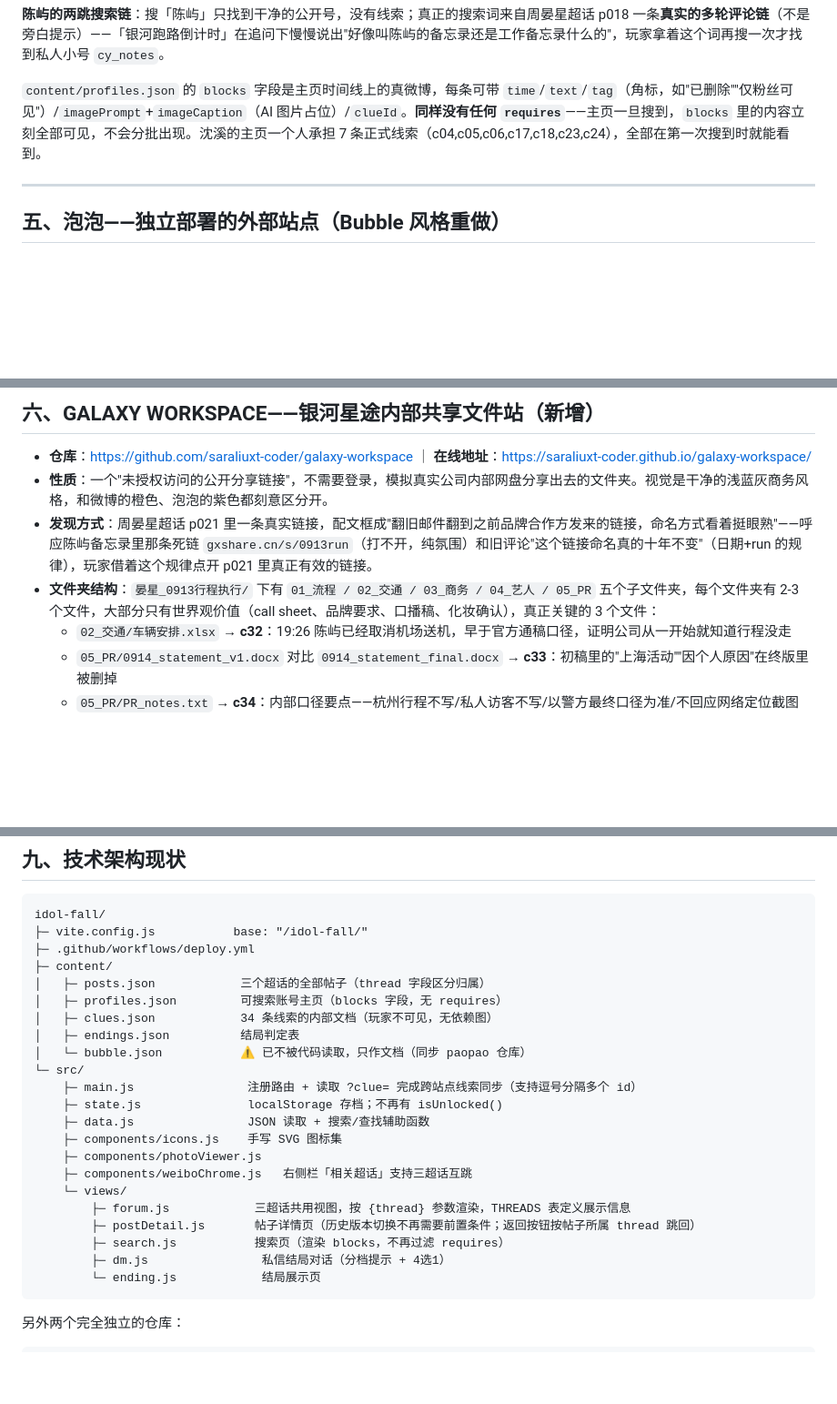
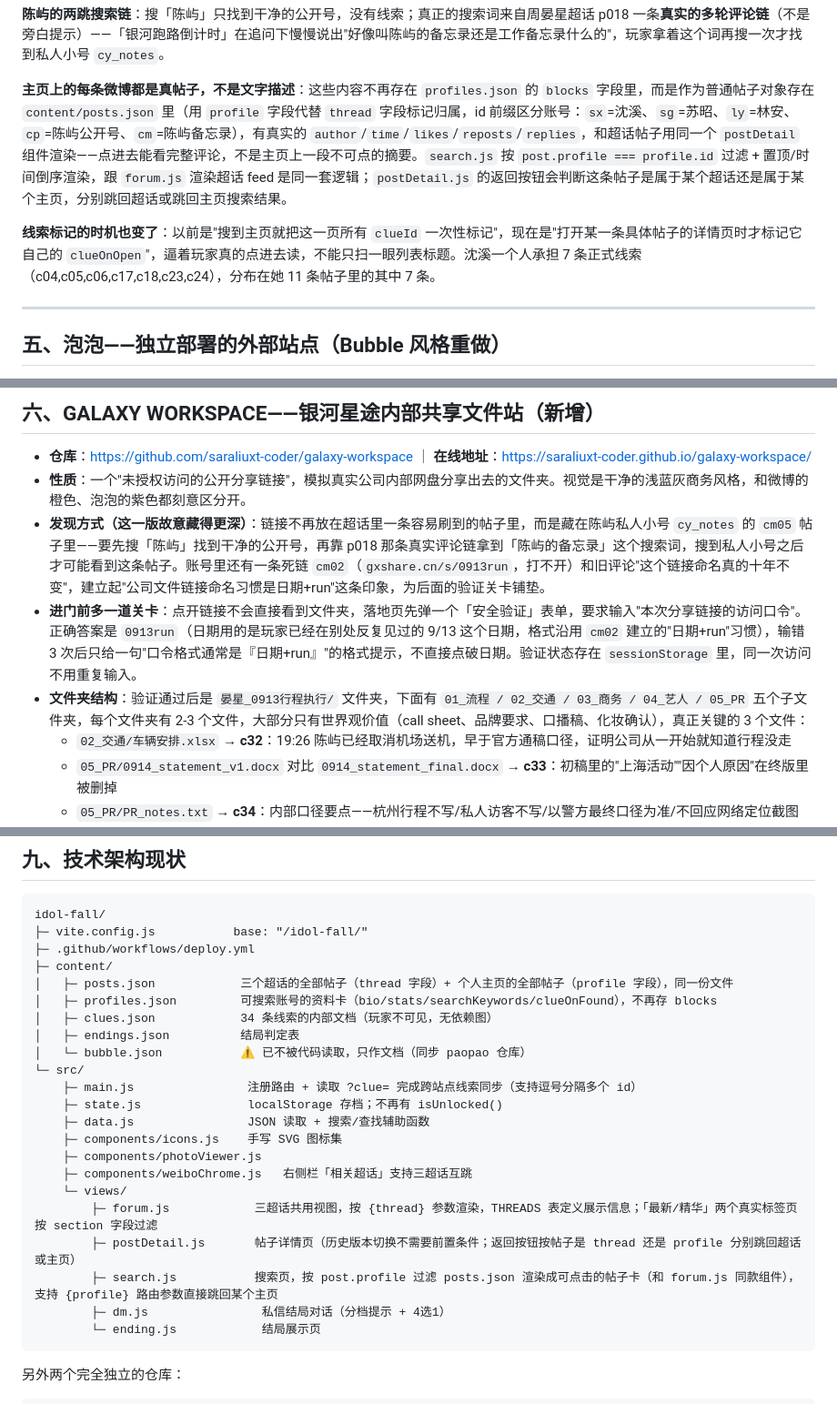
Before and after one commit to not-cAIp/idol-fall, a Markdown page: 游戏梳理.md, 3 parts joined by grey strips. Shown at 91% size. Rendered like a GitHub page; blank space fills up the shorter version.

````diff
--- a/游戏梳理.md
+++ b/游戏梳理.md
@@ -100,7 +107,9 @@
 
 **陈屿的两跳搜索链**：搜「陈屿」只找到干净的公开号，没有线索；真正的搜索词来自周晏星超话 p018 一条**真实的多轮评论链**（不是旁白提示）——「银河跑路倒计时」在追问下慢慢说出"好像叫陈屿的备忘录还是工作备忘录什么的"，玩家拿着这个词再搜一次才找到私人小号 `cy_notes`。
 
-`content/profiles.json` 的 `blocks` 字段是主页时间线上的真微博，每条可带 `time`/`text`/`tag`（角标，如"已删除""仅粉丝可见"）/`imagePrompt`+`imageCaption`（AI 图片占位）/`clueId`。**同样没有任何 `requires`**——主页一旦搜到，`blocks` 里的内容立刻全部可见，不会分批出现。沈溪的主页一个人承担 7 条正式线索（c04,c05,c06,c17,c18,c23,c24），全部在第一次搜到时就能看到。
+**主页上的每条微博都是真帖子，不是文字描述**：这些内容不再存在 `profiles.json` 的 `blocks` 字段里，而是作为普通帖子对象存在 `content/posts.json` 里（用 `profile` 字段代替 `thread` 字段标记归属，id 前缀区分账号：`sx`=沈溪、`sg`=苏昭、`ly`=林安、`cp`=陈屿公开号、`cm`=陈屿备忘录），有真实的 `author`/`time`/`likes`/`reposts`/`replies`，和超话帖子用同一个 `postDetail` 组件渲染——点进去能看完整评论，不是主页上一段不可点的摘要。`search.js` 按 `post.profile === profile.id` 过滤 + 置顶/时间倒序渲染，跟 `forum.js` 渲染超话 feed 是同一套逻辑；`postDetail.js` 的返回按钮会判断这条帖子是属于某个超话还是属于某个主页，分别跳回超话或跳回主页搜索结果。
+
+**线索标记的时机也变了**：以前是"搜到主页就把这一页所有 `clueId` 一次性标记"，现在是"打开某一条具体帖子的详情页时才标记它自己的 `clueOnOpen`"，逼着玩家真的点进去读，不能只扫一眼列表标题。沈溪一个人承担 7 条正式线索（c04,c05,c06,c17,c18,c23,c24），分布在她 11 条帖子里的其中 7 条。
 
 ---
 
@@ -121,9 +130,10 @@
 ## 六、GALAXY WORKSPACE——银河星途内部共享文件站（新增）
 
 - **仓库**：https://github.com/saraliuxt-coder/galaxy-workspace ｜ **在线地址**：https://saraliuxt-coder.github.io/galaxy-workspace/
-- **性质**：一个"未授权访问的公开分享链接"，不需要登录，模拟真实公司内部网盘分享出去的文件夹。视觉是干净的浅蓝灰商务风格，和微博的橙色、泡泡的紫色都刻意区分开。
-- **发现方式**：周晏星超话 p021 里一条真实链接，配文框成"翻旧邮件翻到之前品牌合作方发来的链接，命名方式看着挺眼熟"——呼应陈屿备忘录里那条死链 `gxshare.cn/s/0913run`（打不开，纯氛围）和旧评论"这个链接命名真的十年不变"（日期+run 的规律），玩家借着这个规律点开 p021 里真正有效的链接。
-- **文件夹结构**：`晏星_0913行程执行/` 下有 `01_流程 / 02_交通 / 03_商务 / 04_艺人 / 05_PR` 五个子文件夹，每个文件夹有 2-3 个文件，大部分只有世界观价值（call sheet、品牌要求、口播稿、化妆确认），真正关键的 3 个文件：
+- **性质**：一个"未授权访问的公开分享链接"，模拟真实公司内部网盘分享出去的文件夹。视觉是干净的浅蓝灰商务风格，和微博的橙色、泡泡的紫色都刻意区分开。
+- **发现方式（这一版故意藏得更深）**：链接不再放在超话里一条容易刷到的帖子里，而是藏在陈屿私人小号 `cy_notes` 的 `cm05` 帖子里——要先搜「陈屿」找到干净的公开号，再靠 p018 那条真实评论链拿到「陈屿的备忘录」这个搜索词，搜到私人小号之后才可能看到这条帖子。账号里还有一条死链 `cm02`（`gxshare.cn/s/0913run`，打不开）和旧评论"这个链接命名真的十年不变"，建立起"公司文件链接命名习惯是日期+run"这条印象，为后面的验证关卡铺垫。
+- **进门前多一道关卡**：点开链接不会直接看到文件夹，落地页先弹一个「安全验证」表单，要求输入"本次分享链接的访问口令"。正确答案是 `0913run`（日期用的是玩家已经在别处反复见过的 9/13 这个日期，格式沿用 `cm02` 建立的"日期+run"习惯），输错 3 次后只给一句"口令格式通常是『日期+run』"的格式提示，不直接点破日期。验证状态存在 `sessionStorage` 里，同一次访问不用重复输入。
+- **文件夹结构**：验证通过后是 `晏星_0913行程执行/` 文件夹，下面有 `01_流程 / 02_交通 / 03_商务 / 04_艺人 / 05_PR` 五个子文件夹，每个文件夹有 2-3 个文件，大部分只有世界观价值（call sheet、品牌要求、口播稿、化妆确认），真正关键的 3 个文件：
   - `02_交通/车辆安排.xlsx` → **c32**：19:26 陈屿已经取消机场送机，早于官方通稿口径，证明公司从一开始就知道行程没走
   - `05_PR/0914_statement_v1.docx` 对比 `0914_statement_final.docx` → **c33**：初稿里的"上海活动""因个人原因"在终版里被删掉
   - `05_PR/PR_notes.txt` → **c34**：内部口径要点——杭州行程不写/私人访客不写/以警方最终口径为准/不回应网络定位截图
@@ -182,8 +192,8 @@ idol-fall/
 ├─ vite.config.js           base: "/idol-fall/"
 ├─ .github/workflows/deploy.yml
 ├─ content/
-│   ├─ posts.json            三个超话的全部帖子（thread 字段区分归属）
-│   ├─ profiles.json         可搜索账号主页（blocks 字段，无 requires）
+│   ├─ posts.json            三个超话的全部帖子（thread 字段）+ 个人主页的全部帖子（profile 字段），同一份文件
+│   ├─ profiles.json         可搜索账号的资料卡（bio/stats/searchKeywords/clueOnFound），不再存 blocks
 │   ├─ clues.json            34 条线索的内部文档（玩家不可见，无依赖图）
 │   ├─ endings.json          结局判定表
 │   └─ bubble.json           ⚠️ 已不被代码读取，只作文档（同步 paopao 仓库）
@@ -195,9 +205,9 @@ idol-fall/
     ├─ components/photoViewer.js
     ├─ components/weiboChrome.js   右侧栏「相关超话」支持三超话互跳
     └─ views/
-        ├─ forum.js            三超话共用视图，按 {thread} 参数渲染，THREADS 表定义展示信息
-        ├─ postDetail.js       帖子详情页（历史版本切换不再需要前置条件；返回按钮按帖子所属 thread 跳回）
-        ├─ search.js           搜索页（渲染 blocks，不再过滤 requires）
+        ├─ forum.js            三超话共用视图，按 {thread} 参数渲染，THREADS 表定义展示信息；「最新/精华」两个真实标签页按 section 字段过滤
+        ├─ postDetail.js       帖子详情页（历史版本切换不需要前置条件；返回按钮按帖子是 thread 还是 profile 分别跳回超话或主页）
+        ├─ search.js           搜索页，按 post.profile 过滤 posts.json 渲染成可点击的帖子卡（和 forum.js 同款组件），支持 {profile} 路由参数直接跳回某个主页
         ├─ dm.js                私信结局对话（分档提示 + 4选1）
         └─ ending.js            结局展示页
 ```
````
Also changed, not shown: other parts of 游戏梳理.md (+26 -18 lines), 破案流程.md (+29 -23 lines).
